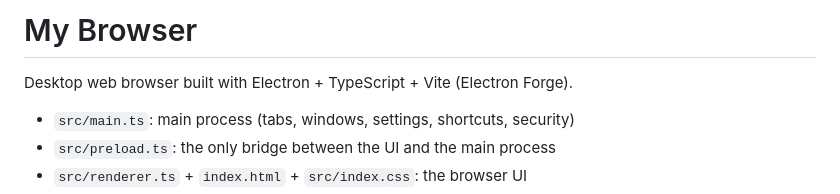
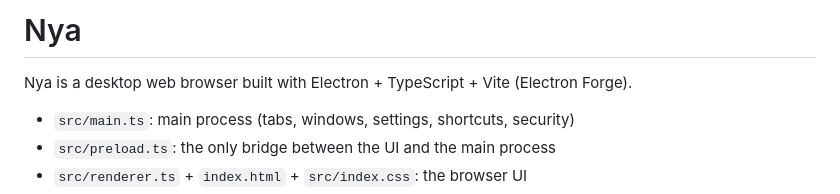
Before and after one commit to ttttima/Browser, a Markdown page: CLAUDE.md, the part around the change. GitHub-like rendering.

```diff
--- a/CLAUDE.md
+++ b/CLAUDE.md
@@ -1,6 +1,6 @@
-# My Browser
+# Nya
 
-Desktop web browser built with Electron + TypeScript + Vite (Electron Forge).
+Nya is a desktop web browser built with Electron + TypeScript + Vite (Electron Forge).
 
 - `src/main.ts`: main process (tabs, windows, settings, shortcuts, security)
 - `src/preload.ts`: the only bridge between the UI and the main process
```
Also changed, not shown: README.md (+5 -3 lines), assets/icon.png (added), 7 other files.
